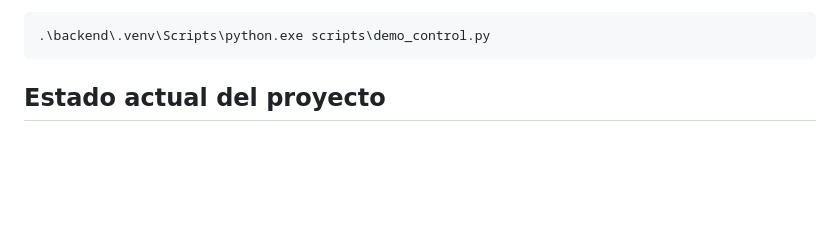
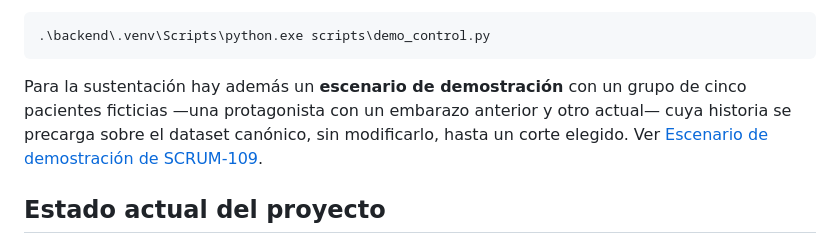
Before and after one commit to TinuFagbemi/tesis-bi-prenatal, a Markdown page: README.md, the part around the change. Drawn GitHub-style; blank space fills up the shorter version.

````diff
--- a/README.md
+++ b/README.md
@@ -172,6 +172,8 @@ Para preparar y conducir esa demostración existe además **Demo Control**, una
 ```powershell
 .\backend\.venv\Scripts\python.exe scripts\demo_control.py
 ```
+
+Para la sustentación hay además un **escenario de demostración** con un grupo de cinco pacientes ficticias —una protagonista con un embarazo anterior y otro actual— cuya historia se precarga sobre el dataset canónico, sin modificarlo, hasta un corte elegido. Ver [Escenario de demostración de SCRUM-109](docs/escenario_scrum109.md).
 
 ## Estado actual del proyecto
 
````
Also changed, not shown: docs/decision_log.md (+48 -0 lines), docs/escenario_scrum109.md (added, +241 -0 lines).
